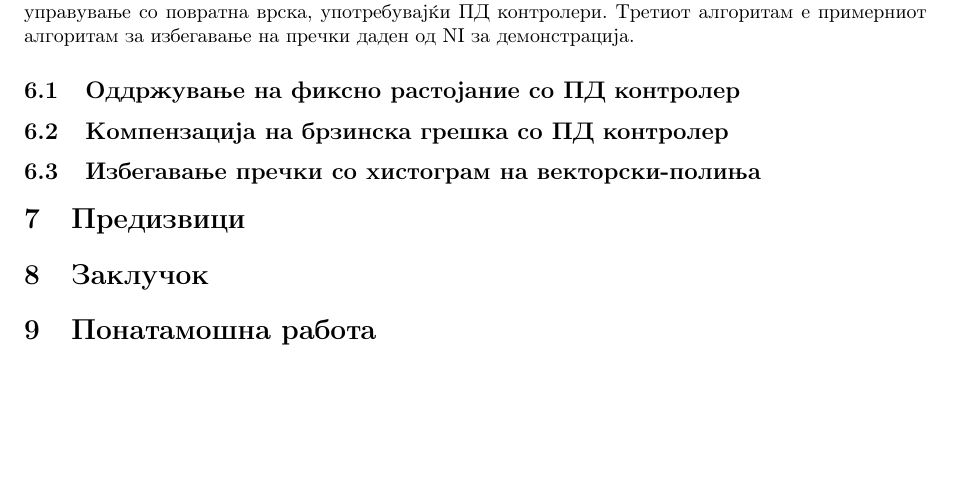
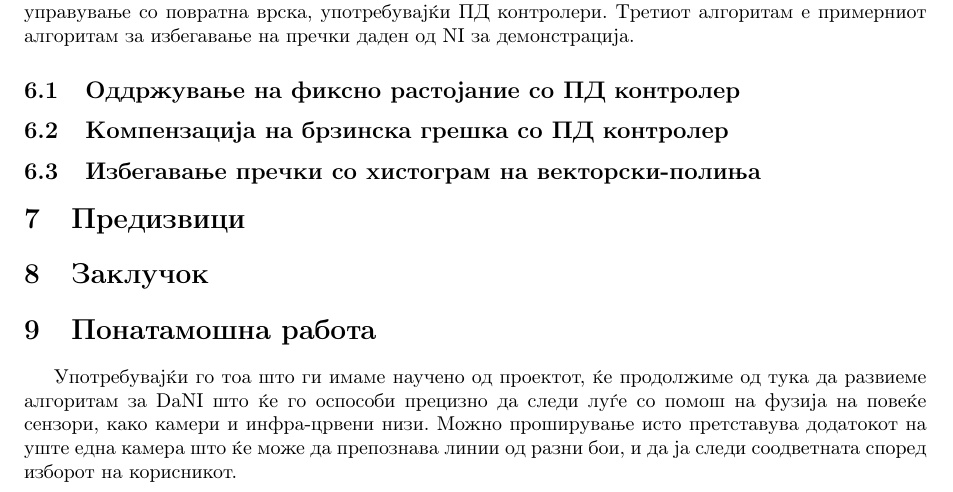
Before and after one commit to dummyMgal/Galevski-Muchev-Bachelor-Thesis, a LaTeX document (project.tex): part of page 7 of 7, cut so that both start at the same text, the shorter picture padded with empty space. Compiled offline with pdfLaTeX.

Commit message:
Added the final words, draft

```diff
--- a/project.tex
+++ b/project.tex
@@ -205,13 +205,19 @@ Good Luck, have fun.
 
 \section{Изработени Алгоритми}
 Во текот на нашата работа со DaNI роботот, развивме 2 алгоритми за неговото управување. Првиот алгоритам ја имаше задачата да го држи роботот на фиксно растојание од пречката (што се детектираше со ултразвучниот сензор), додека вториот алгоритам беше изработен со цел да се изедначат брзините на двете тркала, бидејќи не се совпаѓае. Двата алгоритми се базираат на управување со повратна врска, употребувајќи ПД контролери. Третиот алгоритам е примерниот алгоритам за избегавање на пречки даден од NI за демонстрација.
+
 \subsection{Оддржување на фиксно растојание со ПД контролер}
+%Just a text based description of what's happening on the printout of the program, given by nikola.
+%Start at sensor feedback loop. Explain signal processing and clipping/tolerances. Runs into PID.
+%Feed speed into motors, ezpz.
 \subsection{Компензација на брзинска грешка со ПД контролер}
+%Just a proof of concept PID link between left motor and right motor. One will be the setpoint giver, the other will follow and be
+%controlled by the PID. Speeds should match up.
 \subsection{Избегавање пречки со хистограм на векторски-полиња}
-
+%OH BOY. This one will be a team effort.
 \section{Предизвици}
 \section{Заклучок}
 \section{Понатамошна работа}
-
+Употребувајќи го тоа што ги имаме научено од проектот, ќе продолжиме од тука да развиеме алгоритам за DaNI што ќе го оспособи прецизно да следи луѓе со помош на фузија на повеќе сензори, како камери и инфра-црвени низи. Можно проширување исто претставува додатокот на уште една камера што ќе може да препознава линии од разни бои, и да ја следи соодветната според изборот на корисникот.
 
 \end{document}
```
